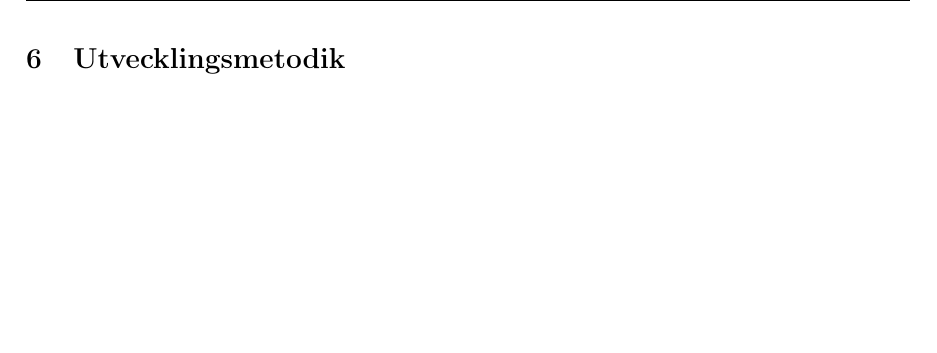
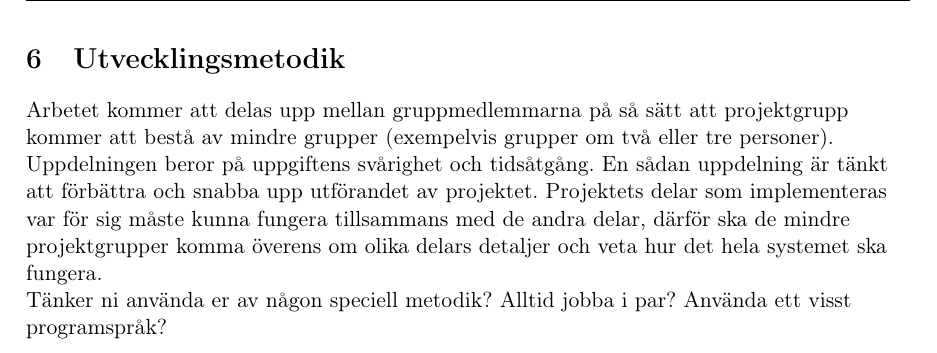
Before and after one commit to adnanberberovic/TSEA56Grupp2, a LaTeX document (DOKUMENT/PROJEKTPLAN/projektplan v0.1/projektplan_v0.1.tex): part of page 10 of 18, cut so that both start at the same text, the shorter picture padded with empty space. Compiled offline with pdfLaTeX.

Commit message:
Utvecklingsmetodik - uppdelningen

```diff
--- a/DOKUMENT/PROJEKTPLAN/projektplan v0.1/projektplan_v0.1.tex
+++ b/DOKUMENT/PROJEKTPLAN/projektplan v0.1/projektplan_v0.1.tex
@@ -290,6 +290,11 @@ Efterstudie & SE & En reflektion kring hur projektet bedrevs. Vad kunde man ha g
 \pagebreak
 
 \section{Utvecklingsmetodik}
+Arbetet kommer att delas upp mellan gruppmedlemmarna på så sätt att projektgrupp kommer att bestå av mindre grupper (exempelvis grupper om två eller tre personer). Uppdelningen beror på uppgiftens svårighet och tidsåtgång. En sådan uppdelning är tänkt att förbättra och snabba upp utförandet av projektet. Projektets delar som implementeras var för sig måste kunna fungera tillsammans med de andra delar, därför ska de mindre projektgrupper komma överens om olika delars detaljer och veta hur det hela systemet ska fungera.
+
+Tänker ni använda er av någon speciell metodik?
+Alltid jobba i par? Använda ett visst
+programspråk?
 
 
 \pagebreak
```
